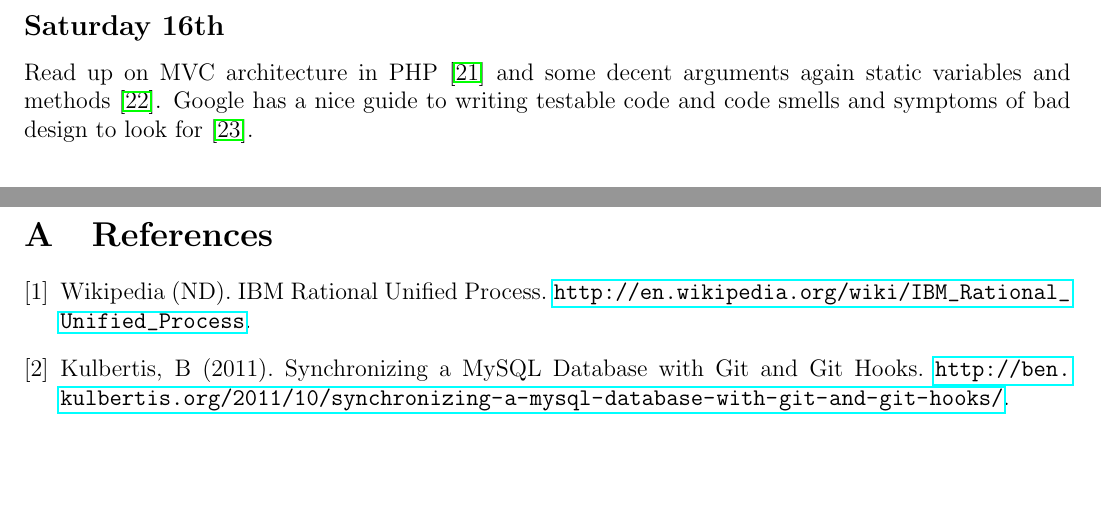
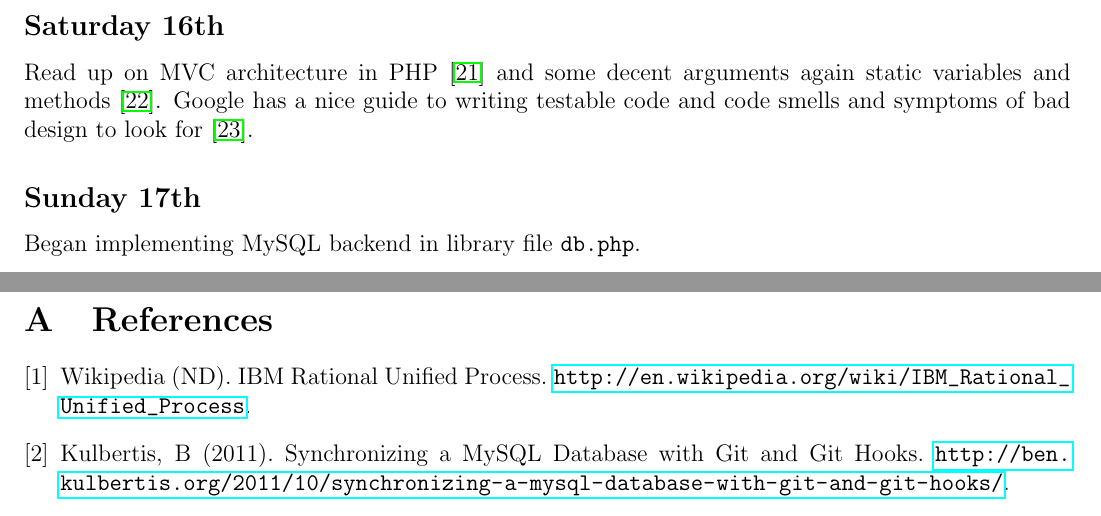
Before and after one commit to ChrisCummins/pip-db, a LaTeX paper (Documentation/log/log.tex, which reads Documentation/log/1311.tex): two parts of pages 23 and 24 of 25, joined at a grey line, cut so that both start at the same text, the shorter picture padded with empty space. Compiled offline with pdfLaTeX.

Commit message:
log: Add notes for Sunday

```diff
--- a/Documentation/log/1311.tex
+++ b/Documentation/log/1311.tex
@@ -293,3 +293,6 @@ Read up on MVC architecture in PHP \cite{Butler2010} and some decent arguments
 again static variables and methods \cite{Butler2012}. Google has a nice guide to
 writing testable code and code smells and symptoms of bad design to look for
 \cite{Hevery2008}.
+
+\subsection{Sunday 17th}
+Began implementing MySQL backend in library file \texttt{db.php}.
```
Also changed, not shown: Documentation/log/README.md.
